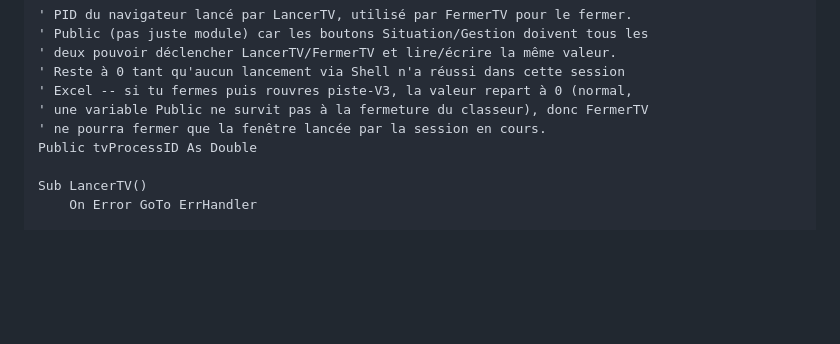
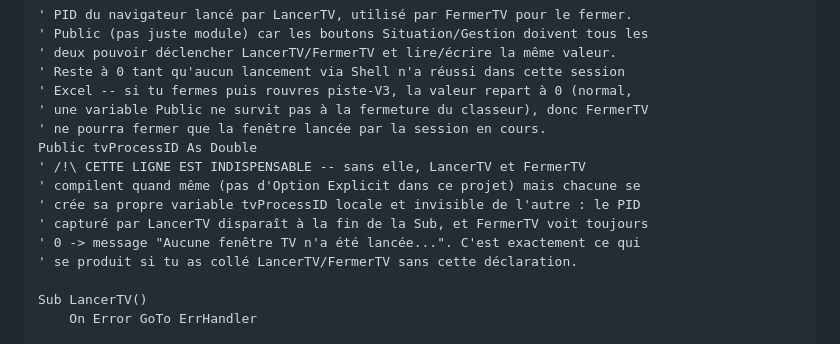
Before and after one commit to Ledase18/test, a Markdown page: excel-tool/VBA_CORRECTIONS_LANCEMENT_TV.md, the part around the change. Drawn GitHub-style; blank space fills up the shorter version.

Commit message:
Signale explicitement le risque d'oubli de "Public tvProcessID"
Documente la cause d'un bug rapporté (FermerTV dit toujours "aucune
fenêtre lancée") : sans Option Explicit dans le projet, une déclaration
Public oubliée compile silencieusement en deux variables locales
indépendantes au lieu d'une variable partagée.

Co-Authored-By: Claude Sonnet 5 <noreply@anthropic.com>
Claude-Session: https://claude.ai/code/session_01KsdZTQoqF1MtDbqpeeFnq7

```diff
--- a/excel-tool/VBA_CORRECTIONS_LANCEMENT_TV.md
+++ b/excel-tool/VBA_CORRECTIONS_LANCEMENT_TV.md
@@ -61,6 +61,12 @@ Private Const SM_CXSCREEN As Long = 0
 ' une variable Public ne survit pas à la fermeture du classeur), donc FermerTV
 ' ne pourra fermer que la fenêtre lancée par la session en cours.
 Public tvProcessID As Double
+' /!\ CETTE LIGNE EST INDISPENSABLE -- sans elle, LancerTV et FermerTV
+' compilent quand même (pas d'Option Explicit dans ce projet) mais chacune se
+' crée sa propre variable tvProcessID locale et invisible de l'autre : le PID
+' capturé par LancerTV disparaît à la fin de la Sub, et FermerTV voit toujours
+' 0 -> message "Aucune fenêtre TV n'a été lancée...". C'est exactement ce qui
+' se produit si tu as collé LancerTV/FermerTV sans cette déclaration.
 
 Sub LancerTV()
     On Error GoTo ErrHandler
```
